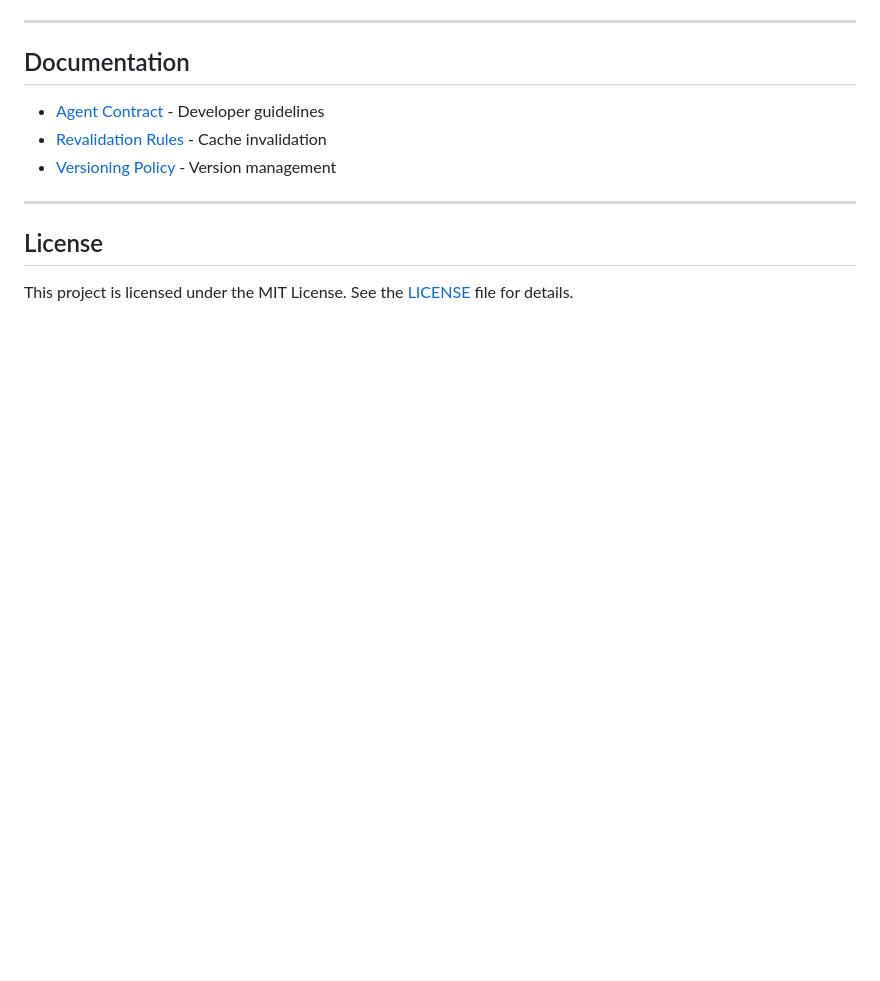
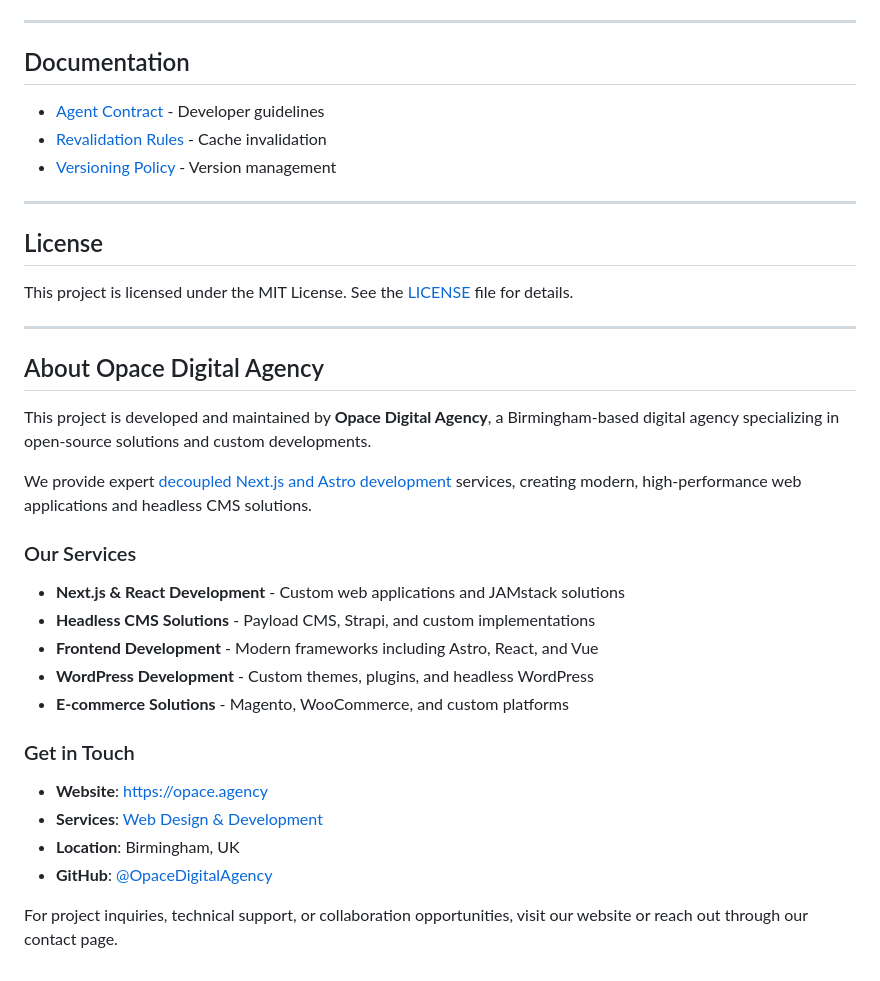
Before and after one commit to OpaceDigitalAgency/headless-cms, a Markdown page: README.md, the part around the change. Drawn GitHub-style; blank space fills up the shorter version.

Commit message:
Add Opace Digital Agency contact information and service links

```diff
--- a/README.md
+++ b/README.md
@@ -383,3 +383,29 @@ The following environment variables are automatically configured when using the
 ## License
 
 This project is licensed under the MIT License. See the [LICENSE](LICENSE) file for details.
+
+
+---
+
+## About Opace Digital Agency
+
+This project is developed and maintained by **Opace Digital Agency**, a Birmingham-based digital agency specializing in open-source solutions and custom developments.
+
+We provide expert [decoupled Next.js and Astro development](https://opace.agency/services/web-design/next-js-react-development) services, creating modern, high-performance web applications and headless CMS solutions.
+
+### Our Services
+
+- **Next.js & React Development** - Custom web applications and JAMstack solutions
+- **Headless CMS Solutions** - Payload CMS, Strapi, and custom implementations
+- **Frontend Development** - Modern frameworks including Astro, React, and Vue
+- **WordPress Development** - Custom themes, plugins, and headless WordPress
+- **E-commerce Solutions** - Magento, WooCommerce, and custom platforms
+
+### Get in Touch
+
+- **Website**: [https://opace.agency](https://opace.agency)
+- **Services**: [Web Design & Development](https://opace.agency/services/web-design)
+- **Location**: Birmingham, UK
+- **GitHub**: [@OpaceDigitalAgency](https://github.com/OpaceDigitalAgency)
+
+For project inquiries, technical support, or collaboration opportunities, visit our website or reach out through our contact page.
```
